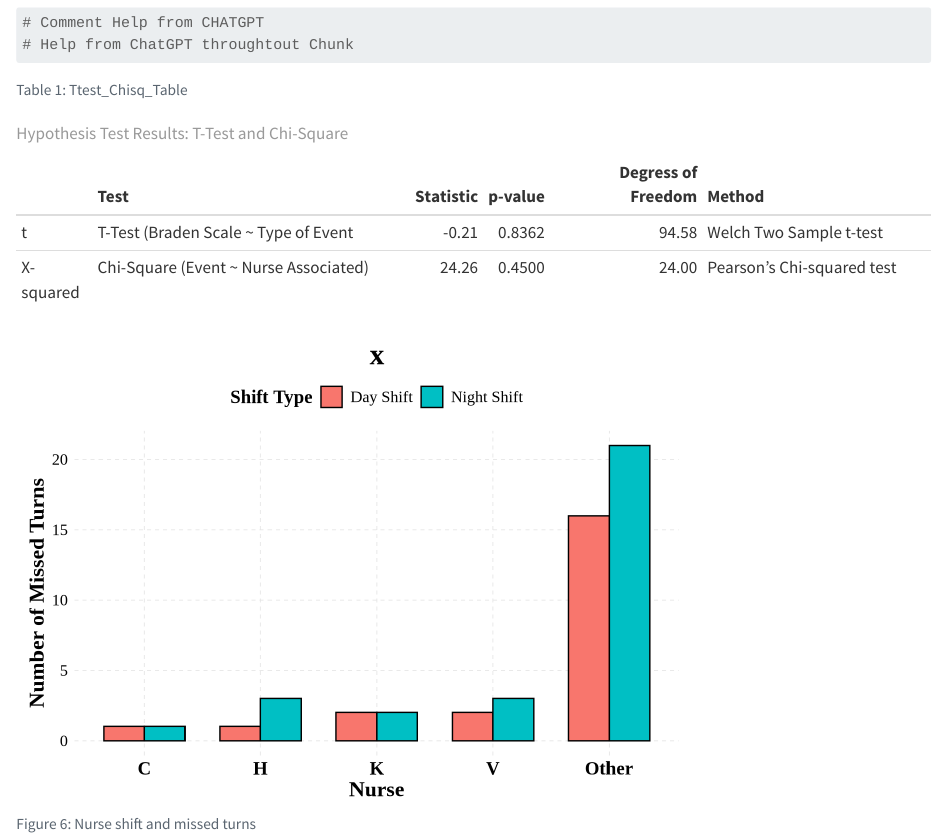
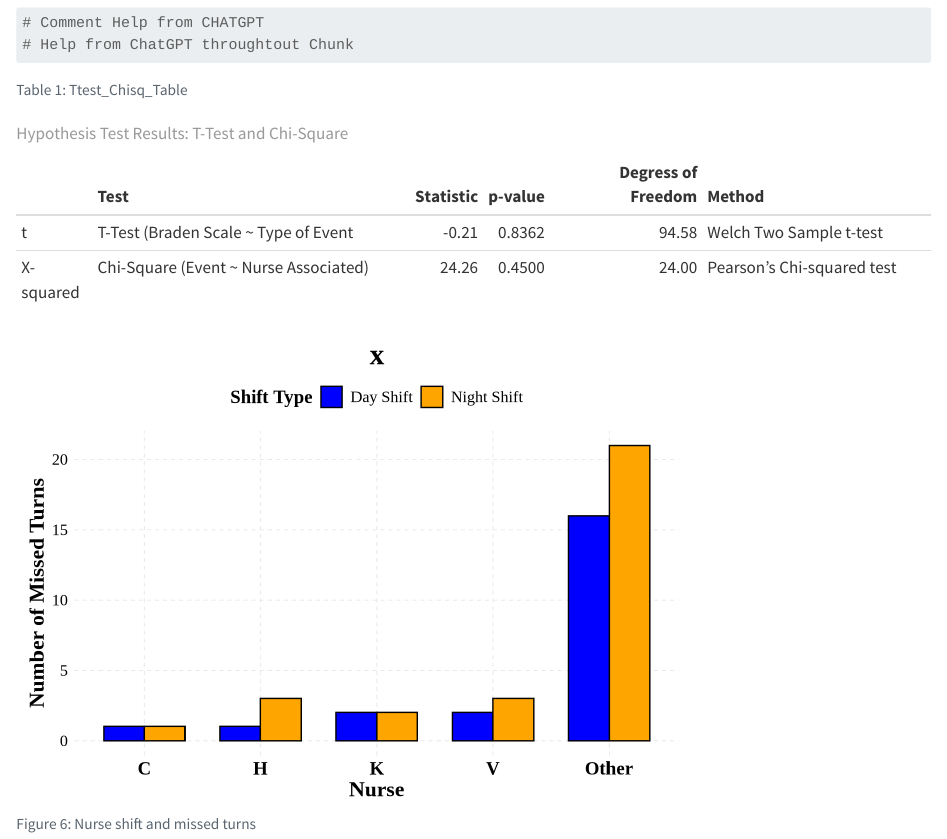
Before and after one commit to avalosmajr/Vocera-Phone-Alarms, a Quarto document (Patient_Turns_Vocera_Phone_Alarm.qmd): the page in a window 1100 px wide, from 10700 px down. Rendered offline with R 4.5, knitr and Pandoc in place of Quarto, with nearby package versions; drawn as R Markdown's standard HTML page in place of the format the file asks for; some code elsewhere in the file could not run offline; long lines of code are wrapped.

Commit message:
graph update

```diff
--- a/Patient_Turns_Vocera_Phone_Alarm.qmd
+++ b/Patient_Turns_Vocera_Phone_Alarm.qmd
@@ -837,6 +825,7 @@ ggplot(fake_nurse_shift %>% filter(`Type of Event` == "Missed Turn"),
        x = "Nurse",
        y = "Number of Missed Turns",
        fill = "Shift Type") +
+  scale_fill_manual(values = c("Day Shift" = "blue", "Night Shift" = "orange")) +
   theme_minimal(base_family = "Times New Roman") +
   theme(
     plot.title = element_text(size = 22, face = "bold", hjust = 0.5),
```
Also changed, not shown: Patient_Turns_Vocera_Phone_Alarm.qmd (12 more changed lines).
